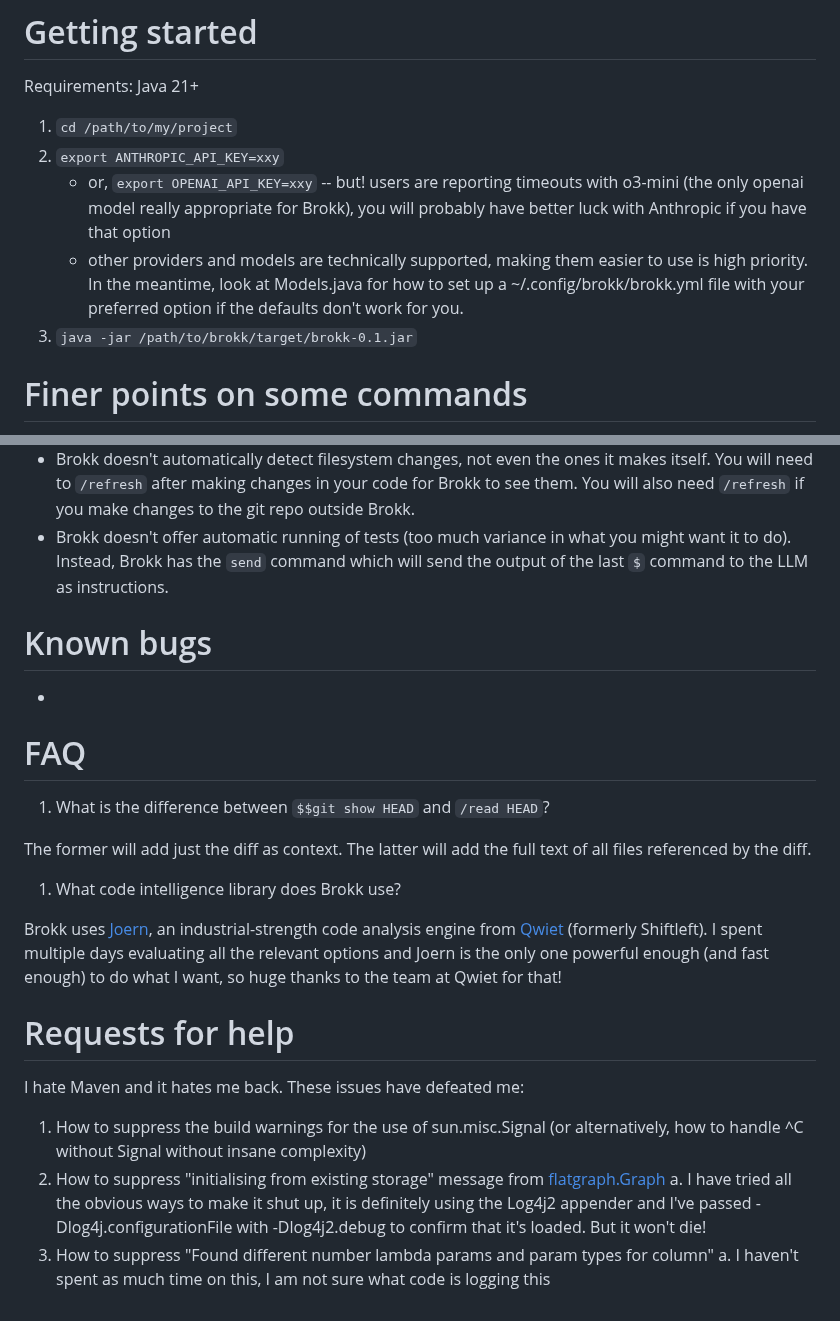
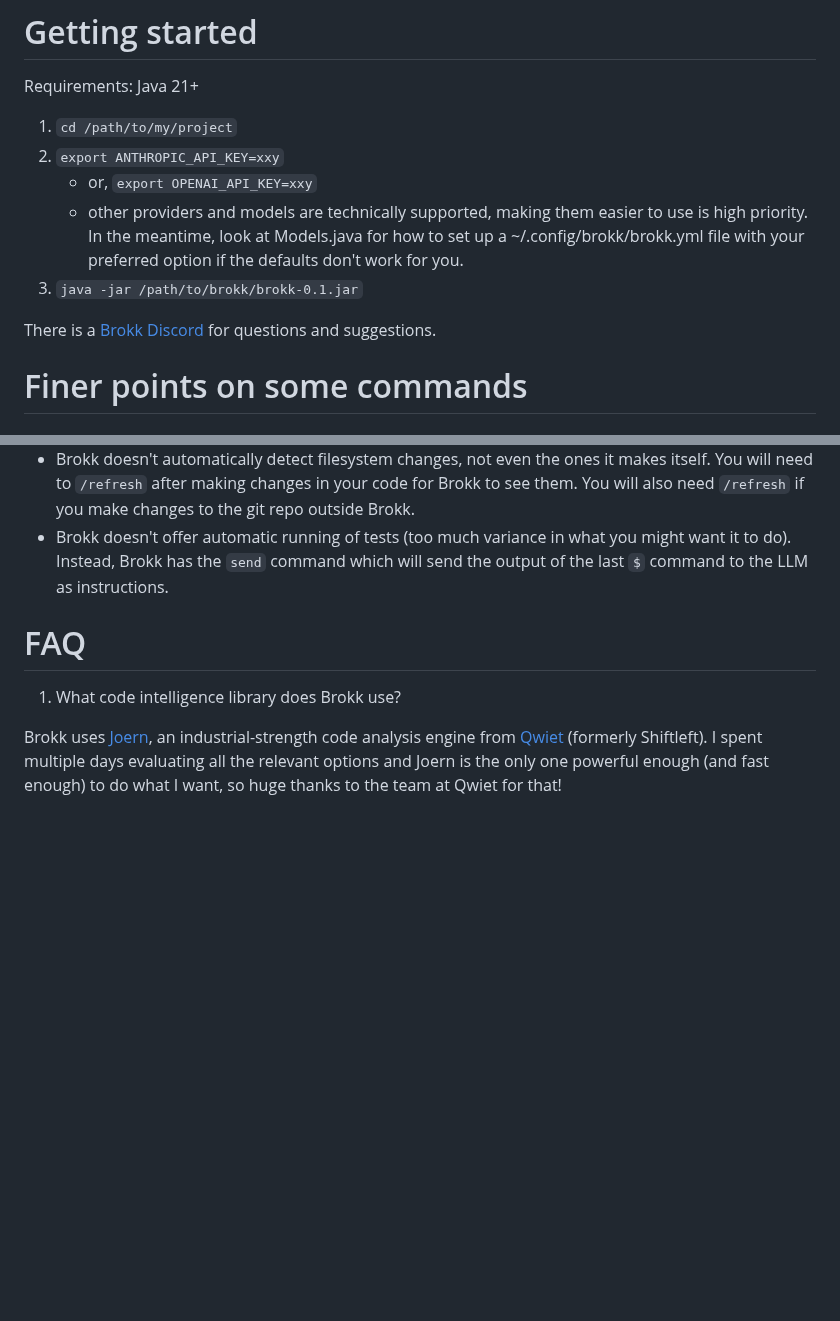
Before and after one commit to shannah/brokk, a Markdown page: README.md, 2 parts joined by grey strips. Drawn GitHub-style; blank space fills up the shorter version.

Commit message:
add Discord link and cleanup README

```diff
--- a/README.md
+++ b/README.md
@@ -47,12 +47,13 @@ Requirements: Java 21+
 
 1. `cd /path/to/my/project`
 2. `export ANTHROPIC_API_KEY=xxy`
-   - or, `export OPENAI_API_KEY=xxy` -- but! users are reporting timeouts with o3-mini (the only openai model really appropriate for Brokk), you will probably have better luck with Anthropic if you have that option
+   - or, `export OPENAI_API_KEY=xxy`
    - other providers and models are technically supported, making them easier to use is high priority.
      In the meantime, look at Models.java for how to set up a ~/.config/brokk/brokk.yml file with
      your preferred option if the defaults don't work for you.
-1. `java -jar /path/to/brokk/target/brokk-0.1.jar`
+1. `java -jar /path/to/brokk/brokk-0.1.jar`
 
+There is a [Brokk Discord](https://discord.gg/ugXqhRem) for questions and suggestions.
 
 # Finer points on some commands
 
@@ -69,27 +70,8 @@ Requirements: Java 21+
   Instead, Brokk has the `send` command which will send the output of the last `$` command to
   the LLM as instructions.
 
-# Known bugs
-
--
-
 # FAQ
-
-1. What is the difference between `$$git show HEAD` and `/read HEAD`?
-
-The former will add just the diff as context.  The latter will add
-the full text of all files referenced by the diff.
 
 1. What code intelligence library does Brokk use?
 
 Brokk uses [Joern](https://github.com/joernio/joern), an industrial-strength code analysis engine from [Qwiet](qwiet.ai) (formerly Shiftleft).  I spent multiple days evaluating all the relevant options and Joern is the only one powerful enough (and fast enough) to do what I want, so huge thanks to the team at Qwiet for that!
-
-# Requests for help
-
-I hate Maven and it hates me back.  These issues have defeated me:
-1. How to suppress the build warnings for the use of sun.misc.Signal
-   (or alternatively, how to handle ^C without Signal without insane complexity)
-2. How to suppress "initialising from existing storage" message from [flatgraph.Graph](https://github.com/joernio/flatgraph/blob/4b0057cdf22458fe13873d315a86c9e939752e03/core/src/main/scala/flatgraph/Graph.scala#L29)
-  a. I have tried all the obvious ways to make it shut up, it is definitely using the Log4j2 appender and I've passed -Dlog4j.configurationFile with -Dlog4j2.debug to confirm that it's loaded. But it won't die!
-3. How to suppress "Found different number lambda params and param types for column"
-  a. I haven't spent as much time on this, I am not sure what code is logging this
```
